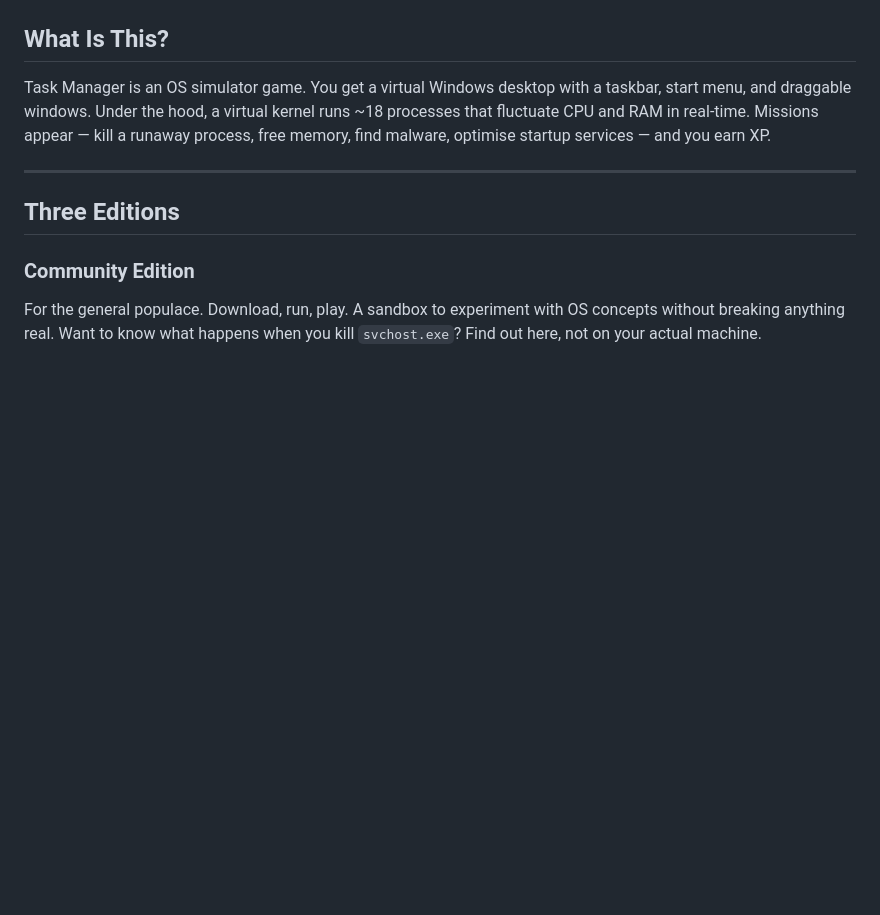
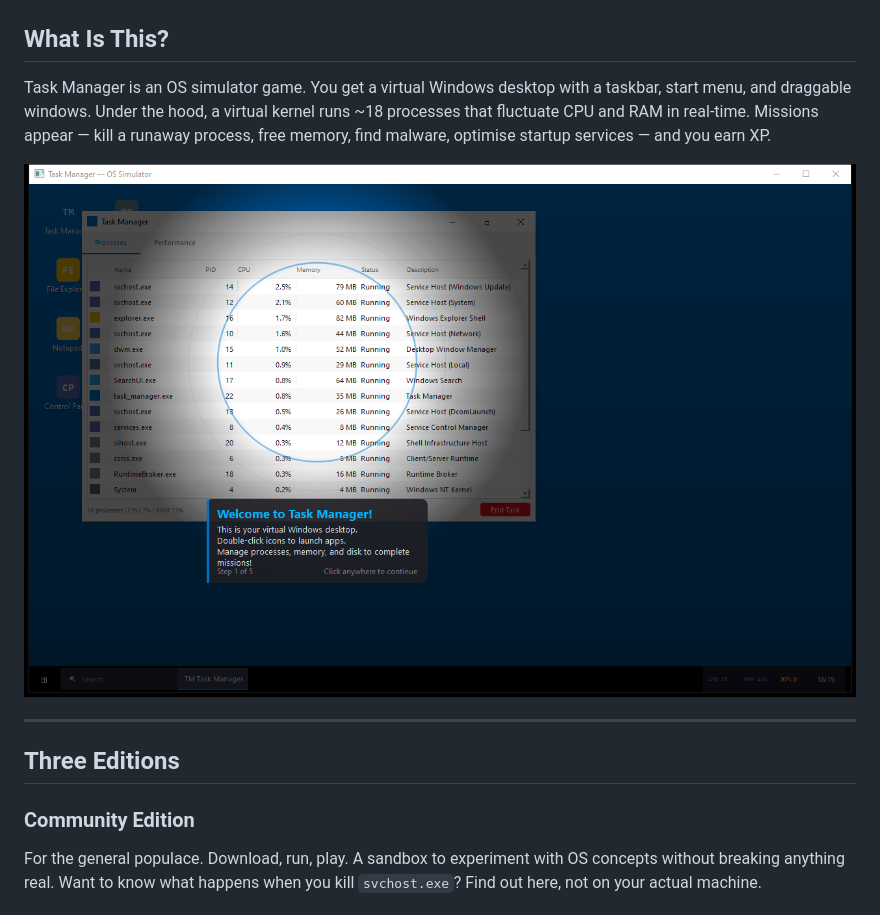
Before and after one commit to lozturner/task-manager-game, a Markdown page: README.md, the part around the change. GitHub-like rendering; pictures changed too: docs/assets/screenshot.png (added); blank space fills up the shorter version.

```diff
--- a/README.md
+++ b/README.md
@@ -13,6 +13,8 @@ Built with PyQt5. Looks like Windows 10. Runs like a game. Teaches like a classr
 ## What Is This?
 
 Task Manager is an OS simulator game. You get a virtual Windows desktop with a taskbar, start menu, and draggable windows. Under the hood, a virtual kernel runs ~18 processes that fluctuate CPU and RAM in real-time. Missions appear — kill a runaway process, free memory, find malware, optimise startup services — and you earn XP.
+
+![Task Manager — OS Simulator Game](docs/assets/screenshot.png)
 
 ---
 
```
Also changed, not shown: docs/assets/screenshot-raw.png (added), docs/assets/screenshot-thumb.png (added), 2 other files.
